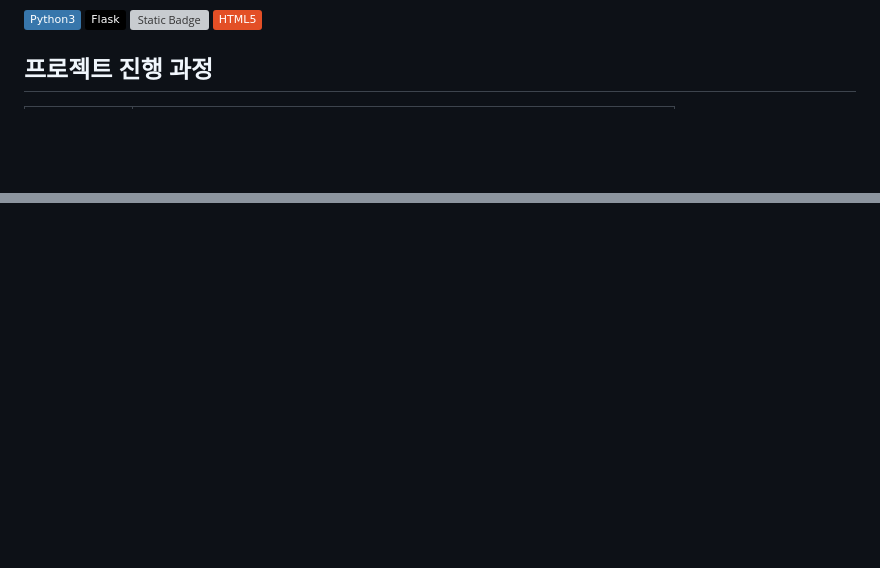
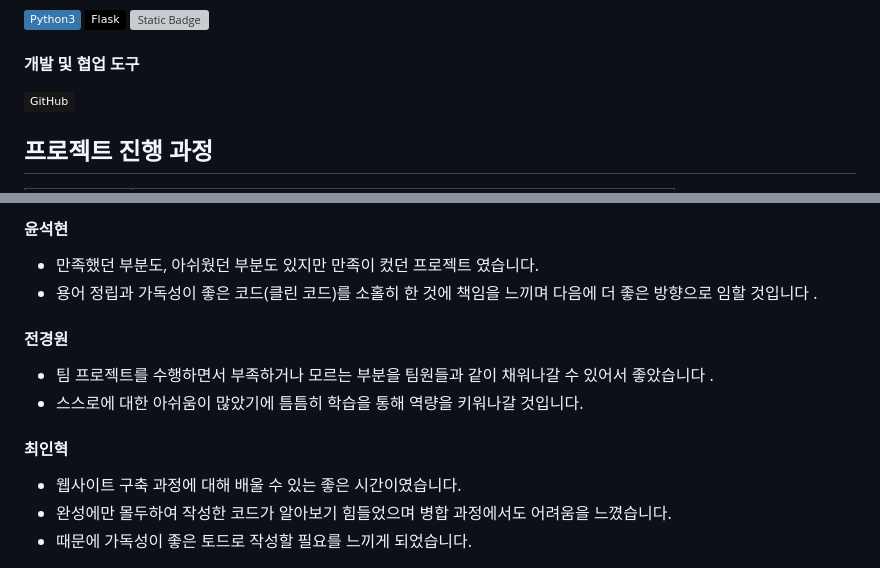
Before and after one commit to shyun96/project_mini1, a Markdown page: README.md, 2 parts joined by grey strips. Drawn GitHub-style; badges without logos; blank space fills up the shorter version; grey boxes are pictures that could not be loaded.

```diff
--- a/README.md
+++ b/README.md
@@ -23,7 +26,9 @@
 ![Static Badge](https://img.shields.io/badge/Python3-3776AB?logo=Python&logoColor=%23FFFFFF)
 ![Static Badge](https://img.shields.io/badge/Flask-000000?logo=Flask&logoColor=%23FFFFFF)
 ![Static Badge](https://shields.io/badge/MySQL-lightgrey?logo=mysql&style=plastic&logoColor=white&labelColor=blue)
-![Static Badge](https://img.shields.io/badge/HTML5-E34F26?logo=HTML5&logoColor=%23FFFFFF)
+#### 개발 및 협업 도구
+<img src="https://img.shields.io/badge/GitHub-181717?style=flat-square&logo=GitHub&logoColor=white"/>
+
 ## 프로젝트 진행 과정
 |          일별           | 내용                                                    |
 | :---------------------: | ------------------------------------------------------- |
@@ -43,0 +61,12 @@
+#### 윤석현
+- 만족했던 부분도, 아쉬웠던 부분도 있지만 만족이 컸던 프로젝트 였습니다.
+- 용어 정립과 가독성이 좋은 코드(클린 코드)를 소홀히 한 것에 책임을 느끼며 다음에 더 좋은 방향으로 임할 것입니다 .
+
+#### 전경원
+- 팀 프로젝트를 수행하면서 부족하거나 모르는 부분을 팀원들과 같이 채워나갈 수 있어서 좋았습니다 .
+- 스스로에 대한 아쉬움이 많았기에 틈틈히 학습을 통해 역량을 키워나갈 것입니다.
+
+#### 최인혁
+- 웹사이트 구축 과정에 대해 배울 수 있는 좋은 시간이였습니다.
+- 완성에만 몰두하여 작성한 코드가 알아보기 힘들었으며 병합 과정에서도 어려움을 느꼈습니다.
+- 때문에 가독성이 좋은 토드로 작성할 필요를 느끼게 되었습니다.
```
Also changed, not shown: other parts of README.md (+22 -7 lines).
